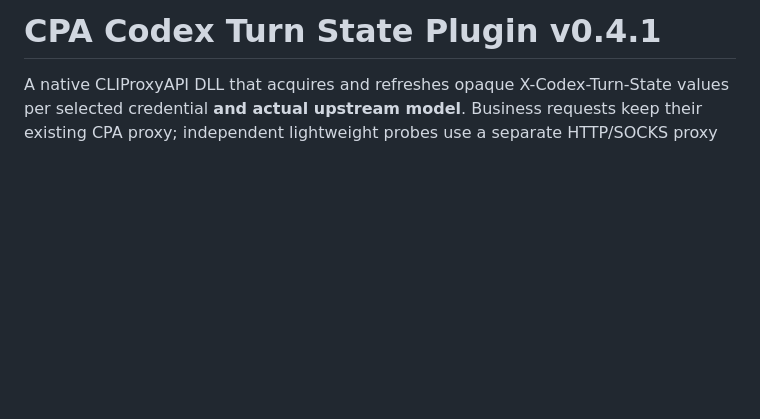
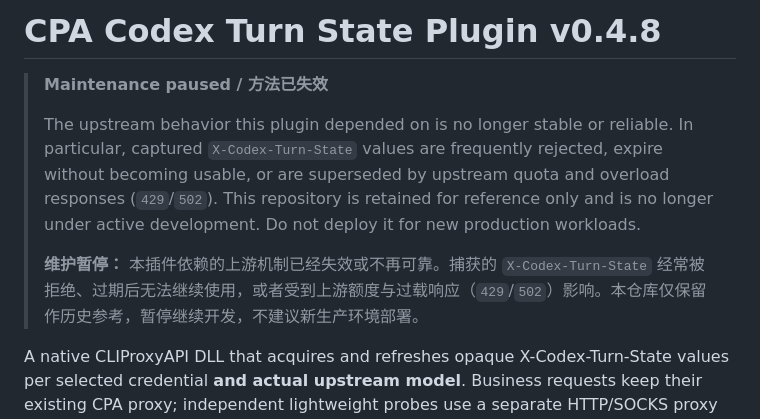
Before and after one commit to Tonkic/cpa-codex-turn-state-plugin, a Markdown page: README.md, the part around the change. GitHub-like rendering; blank space fills up the shorter version.

Commit message:
docs: pause maintenance and deprecate state method

```diff
--- a/README.md
+++ b/README.md
@@ -1,4 +1,10 @@
-# CPA Codex Turn State Plugin v0.4.1
+# CPA Codex Turn State Plugin v0.4.8
+
+> **Maintenance paused / 方法已失效**
+>
+> The upstream behavior this plugin depended on is no longer stable or reliable. In particular, captured `X-Codex-Turn-State` values are frequently rejected, expire without becoming usable, or are superseded by upstream quota and overload responses (`429`/`502`). This repository is retained for reference only and is no longer under active development. Do not deploy it for new production workloads.
+>
+> **维护暂停：** 本插件依赖的上游机制已经失效或不再可靠。捕获的 `X-Codex-Turn-State` 经常被拒绝、过期后无法继续使用，或者受到上游额度与过载响应（`429`/`502`）影响。本仓库仅保留作历史参考，暂停继续开发，不建议新生产环境部署。
 
 A native CLIProxyAPI DLL that acquires and refreshes opaque X-Codex-Turn-State values per selected credential **and actual upstream model**. Business requests keep their existing CPA proxy; independent lightweight probes use a separate HTTP/SOCKS proxy pool with optional chaining.
 
```
